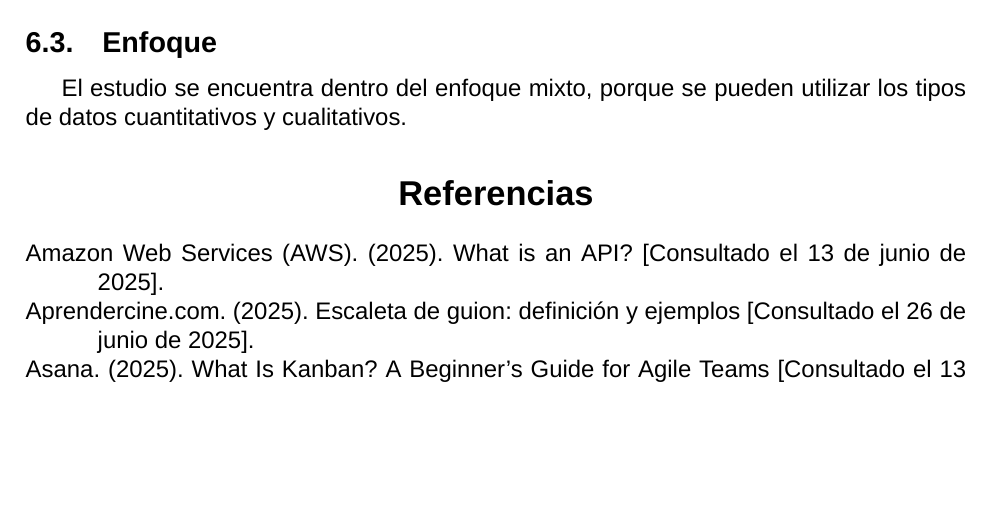
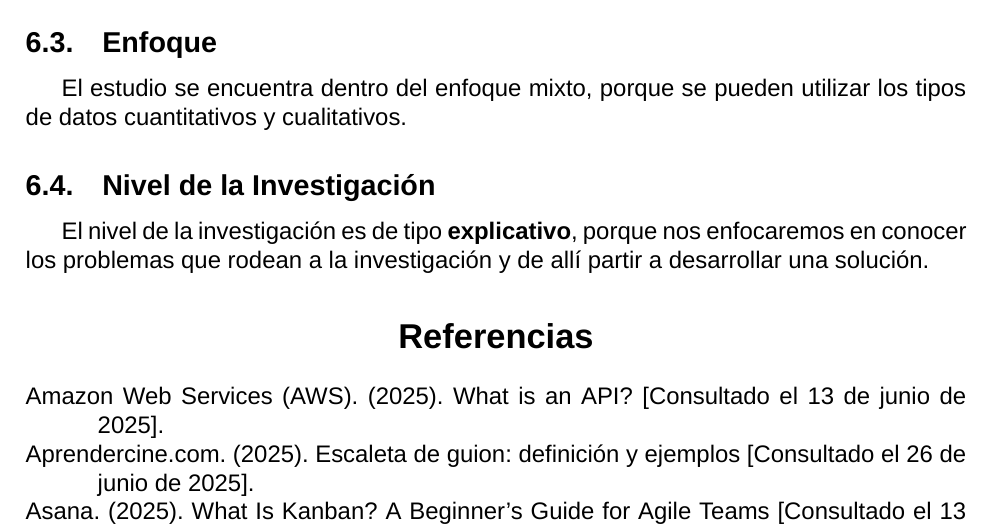
Before and after one commit to Dreamink-SNPP/BookThesis, a LaTeX document (Libro.tex): part of page 26 of 28, cut so that both start at the same text, the shorter picture padded with empty space. Compiled offline with XeLaTeX; a missing font is replaced by an installed copy or a similar font.

Commit message:
feat: agregar nivel de investigación

```diff
--- a/Libro.tex
+++ b/Libro.tex
@@ -561,6 +561,10 @@
 
 	El estudio se encuentra dentro del enfoque mixto, porque se pueden utilizar los tipos de datos cuantitativos y cualitativos.
 
+	\subsection{Nivel de la Investigación}
+
+	El nivel de la investigación es de tipo \textbf{explicativo}, porque nos enfocaremos en conocer los problemas que rodean a la investigación y de allí partir a desarrollar una solución.
+
 	\printbibliography{}
 
 \end{document}
```
